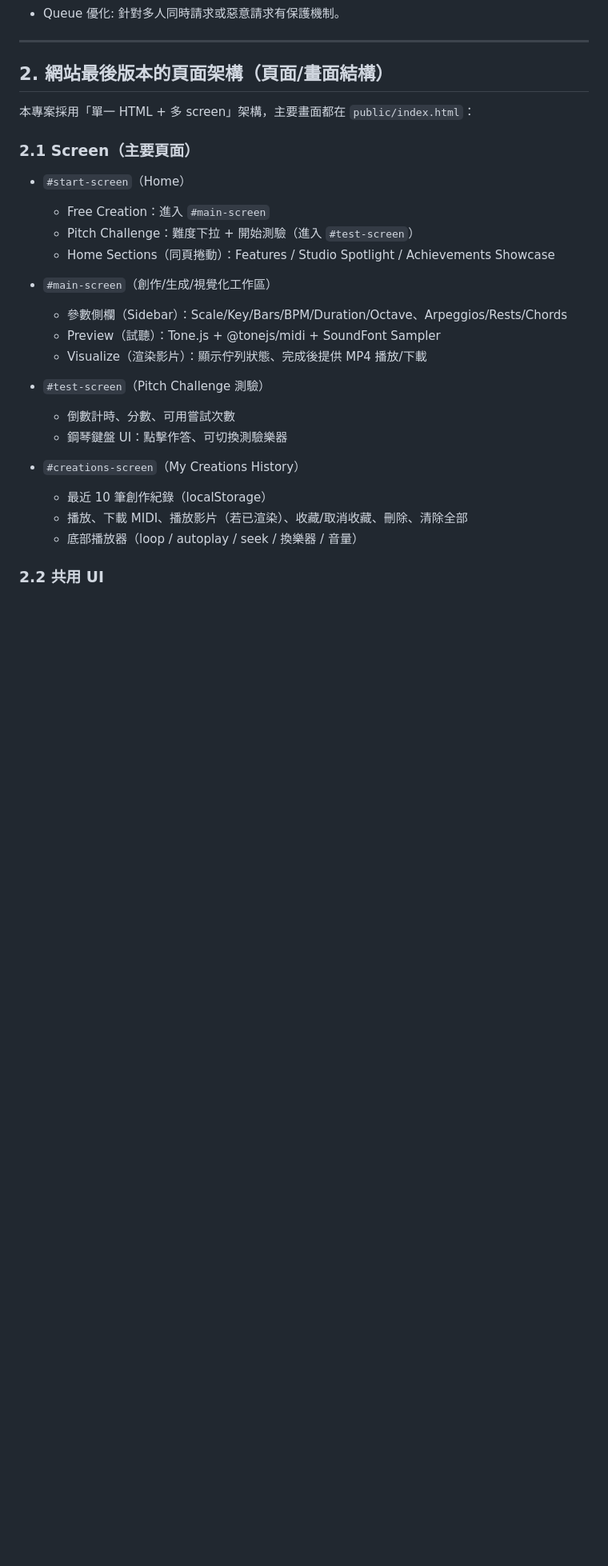
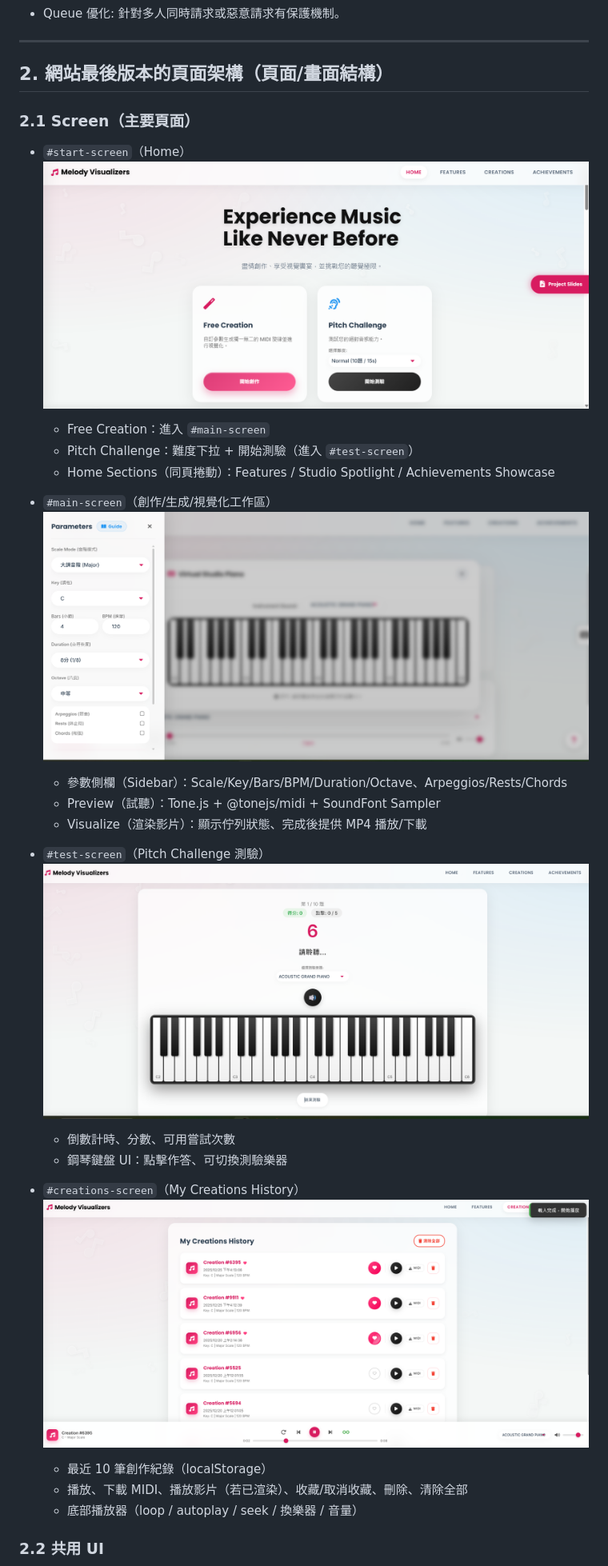
Before and after one commit to YHC2538/Melody_Visualizers, a Markdown page: README.md, the part around the change printed below. Shown: that part at 80% size. Drawn GitHub-style; pictures changed too: creations_screen.png (added), main_screen.png (added), test_screen.png (added); blank space fills up the shorter version.

Commit message:
Enhance README with shield icons and update resource links; add new images for achievements and screens

```diff
--- a/README.md
+++ b/README.md
@@ -38,25 +47,28 @@
 
 ## 2. 網站最後版本的頁面架構（頁面/畫面結構）
 
-本專案採用「單一 HTML + 多 screen」架構，主要畫面都在 `public/index.html`：
 
 ### 2.1 Screen（主要頁面）
 
 - `#start-screen`（Home）
+![](./img_main.png)
 	- Free Creation：進入 `#main-screen`
 	- Pitch Challenge：難度下拉 + 開始測驗（進入 `#test-screen`）
 	- Home Sections（同頁捲動）：Features / Studio Spotlight / Achievements Showcase
 
 - `#main-screen`（創作/生成/視覺化工作區）
+![](./main_screen.png)
 	- 參數側欄（Sidebar）：Scale/Key/Bars/BPM/Duration/Octave、Arpeggios/Rests/Chords
 	- Preview（試聽）：Tone.js + @tonejs/midi + SoundFont Sampler
 	- Visualize（渲染影片）：顯示佇列狀態、完成後提供 MP4 播放/下載
 
 - `#test-screen`（Pitch Challenge 測驗）
+![](./test_screen.png)
 	- 倒數計時、分數、可用嘗試次數
 	- 鋼琴鍵盤 UI：點擊作答、可切換測驗樂器
 
 - `#creations-screen`（My Creations History）
+![](./creations_screen.png)
 	- 最近 10 筆創作紀錄（localStorage）
 	- 播放、下載 MIDI、播放影片（若已渲染）、收藏/取消收藏、刪除、清除全部
 	- 底部播放器（loop / autoplay / seek / 換樂器 / 音量）
```
Also changed, not shown: other parts of README.md (+31 -38 lines), achievements.png (added).
